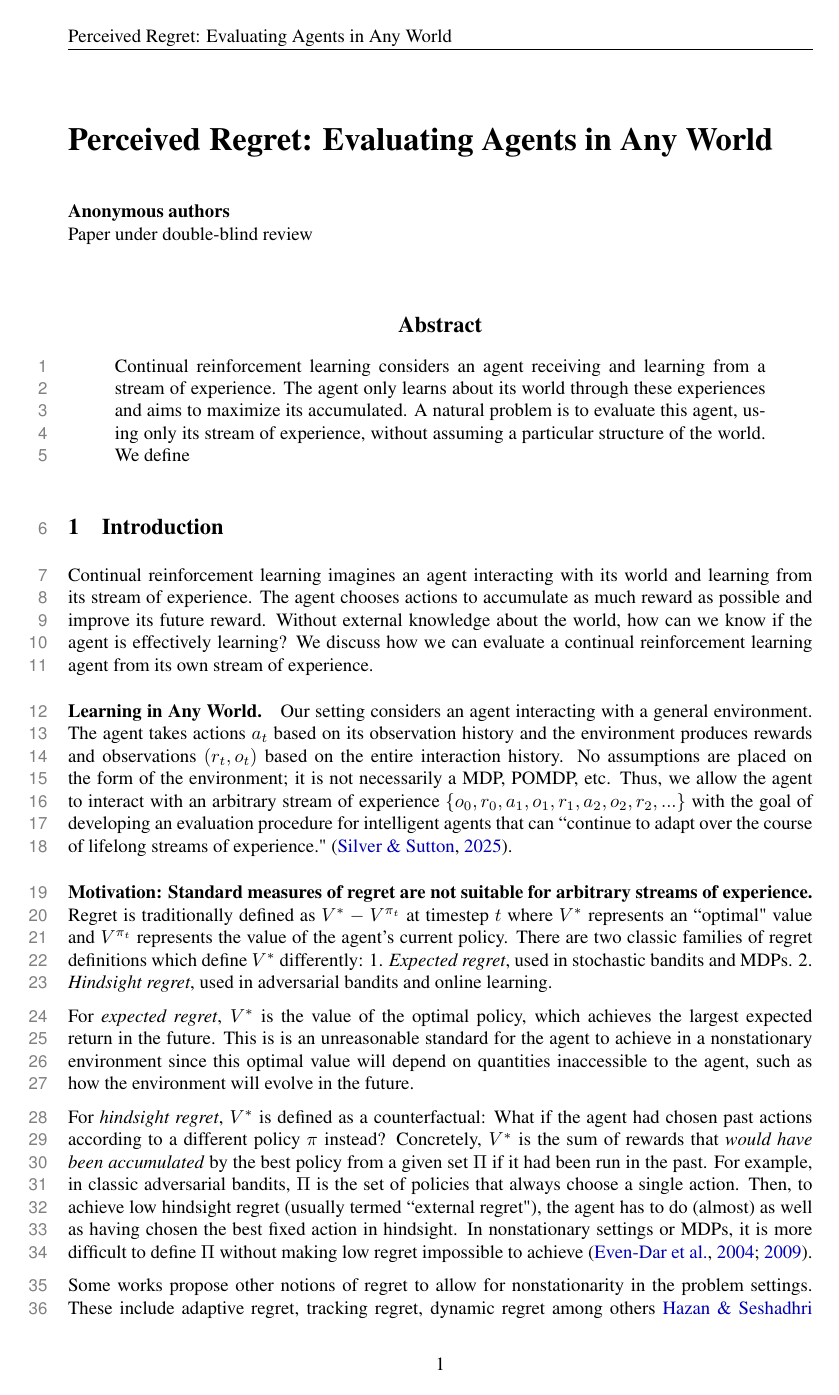
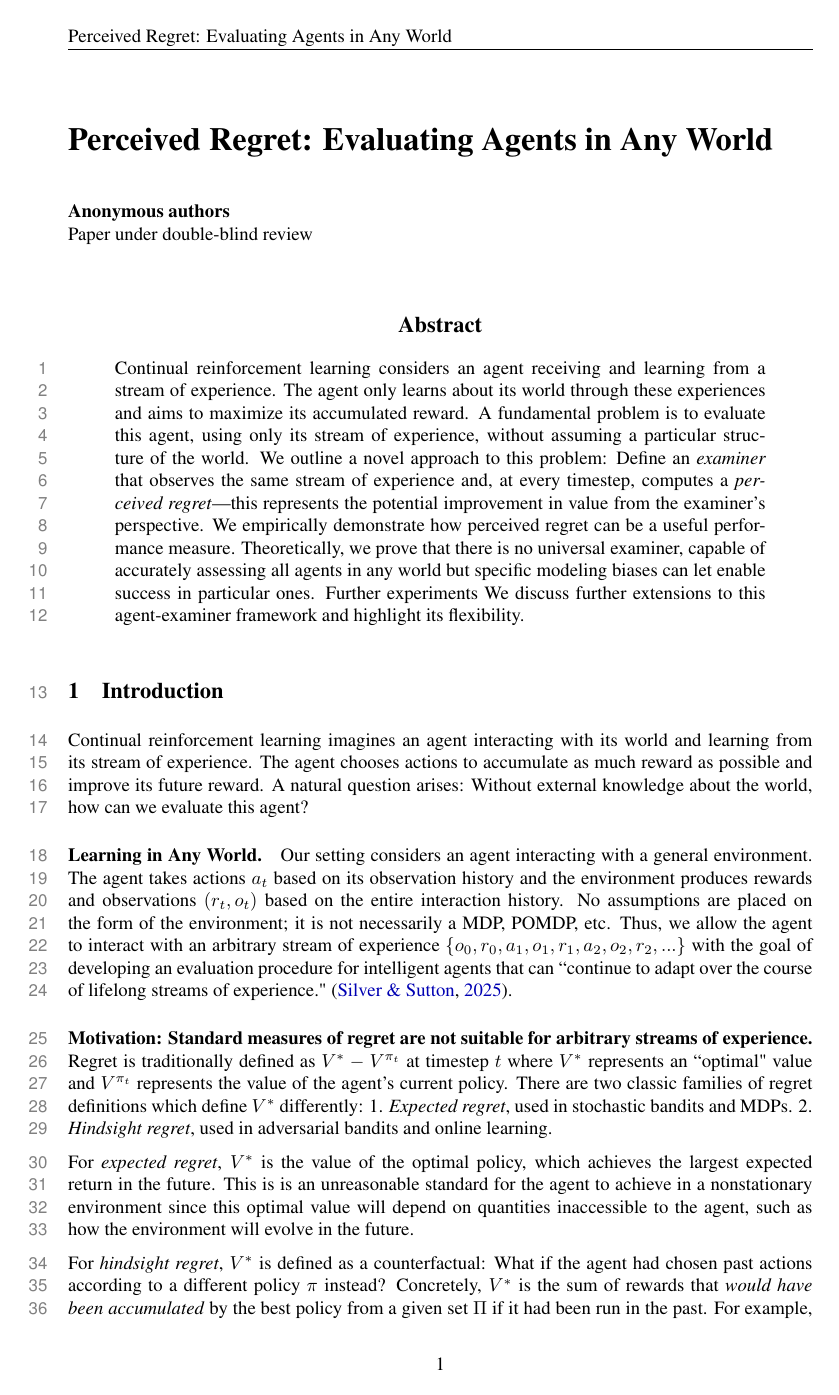
Before and after one commit to Beikewzh/Regret-Def, a LaTeX paper (main.tex, which reads sections/introduction.tex): page 2 of 20 before the commit and page 2 of 19 after it. Compiled offline with pdfLaTeX.

Commit message:
Updates from Overleaf

```diff
--- a/main.tex
+++ b/main.tex
@@ -87,8 +87,12 @@ $^{1}$\textbf{Anonymous Institution}
 \maketitle
 
 \begin{abstract}
-Continual reinforcement learning considers an agent receiving and learning from a stream of experience. The agent only learns about its world through these experiences and aims to maximize its accumulated. A natural problem is to evaluate this agent, using only its stream of experience, without assuming a particular structure of the world.
-We define
+Continual reinforcement learning considers an agent receiving and learning from a stream of experience. The agent only learns about its world through these experiences and aims to maximize its accumulated reward. A fundamental problem is to evaluate this agent, using only its stream of experience, without assuming a particular structure of the world.
+We outline a novel approach to this problem: Define an \textit{examiner} that observes the same stream of experience and, at every timestep, computes a \textit{perceived regret}---this represents the potential improvement in value from the examiner's perspective.
+We empirically demonstrate how perceived regret can be a useful performance measure.
+Theoretically, we prove that there is no universal examiner, capable of accurately assessing all agents in any world but specific modeling biases can let enable success in particular ones.
+Further experiments
+We discuss further extensions to this agent-examiner framework and highlight its flexibility.
 
 \end{abstract}
 
--- a/sections/introduction.tex
+++ b/sections/introduction.tex
@@ -27,8 +27,8 @@
 %     \item
 % \end{itemize}
 Continual reinforcement learning imagines an agent interacting with its world and learning from its stream of experience.
-The agent chooses actions to accumulate as much reward as possible and improve its future reward. Without external knowledge about the world, how can we know if the agent is effectively learning?
-We discuss how we can evaluate a continual reinforcement learning agent from its own stream of experience.
+The agent chooses actions to accumulate as much reward as possible and improve its future reward. A natural question arises: Without external knowledge about the world, how can we evaluate this agent?
+% We discuss how we can evaluate a continual reinforcement learning agent from its own stream of experience.
 
 \paragraph{Learning in Any World.} Our setting considers an agent interacting with a general environment. The agent takes actions $a_t$ based on its observation history and the environment produces rewards and observations $(r_t, o_t)$ based on the entire interaction history.
 No assumptions are placed on the form of the environment; it is not necessarily a MDP, POMDP, etc. Thus, we allow the agent to interact with an arbitrary stream of experience $\{o_0, r_0, a_1, o_1, r_1, a_2, o_2, r_2,...\}$ with the goal of developing an evaluation procedure for intelligent agents that can
```
Also changed, not shown: sections/appendix.tex (+0 -12 lines), sections/conclusion.tex (+1 -1 lines), sections/definitions.tex (+1 -1 lines), sections/discussion.tex (+0 -2 lines), sections/practice.tex (+1 -1 lines), sections/introduction.tex (2 more changed lines), 1 other file.
